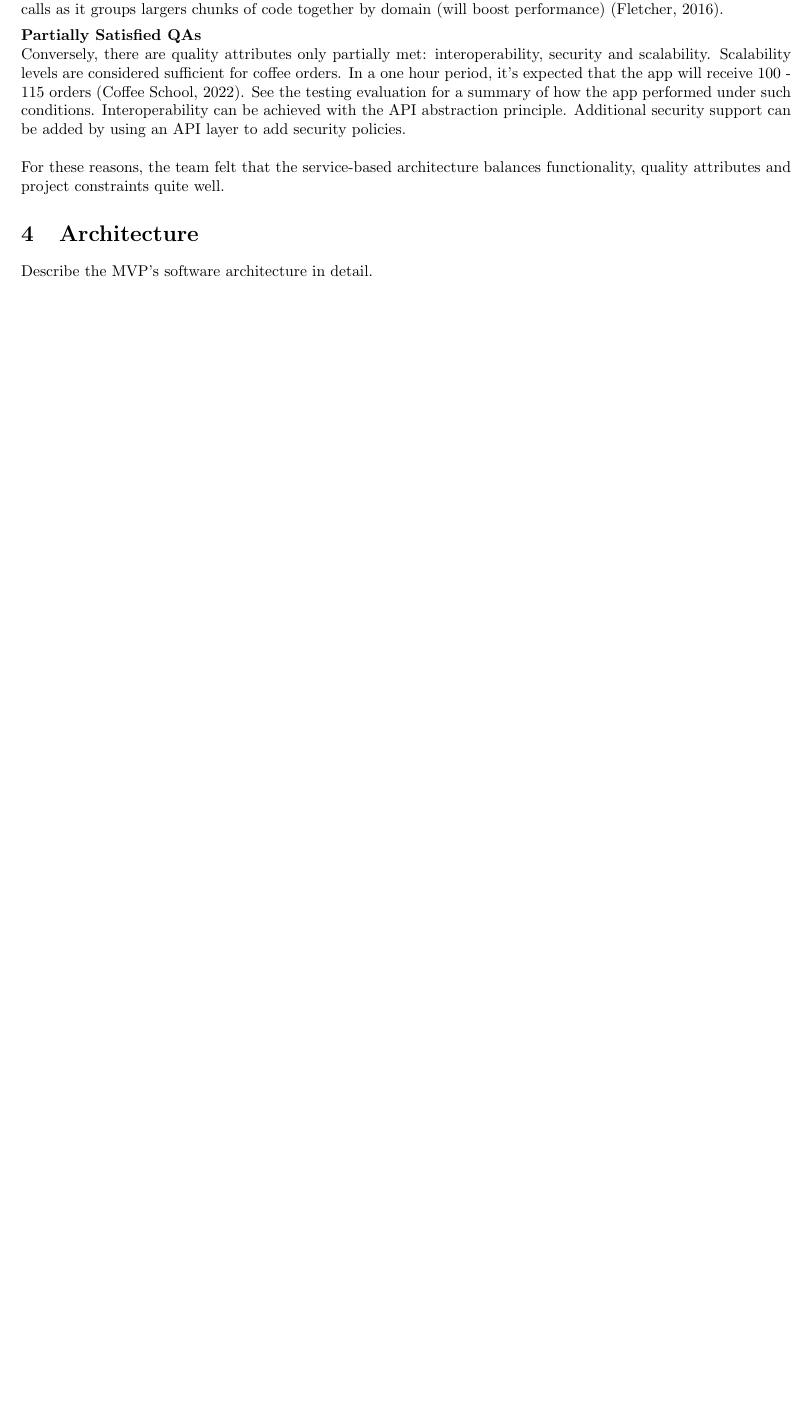
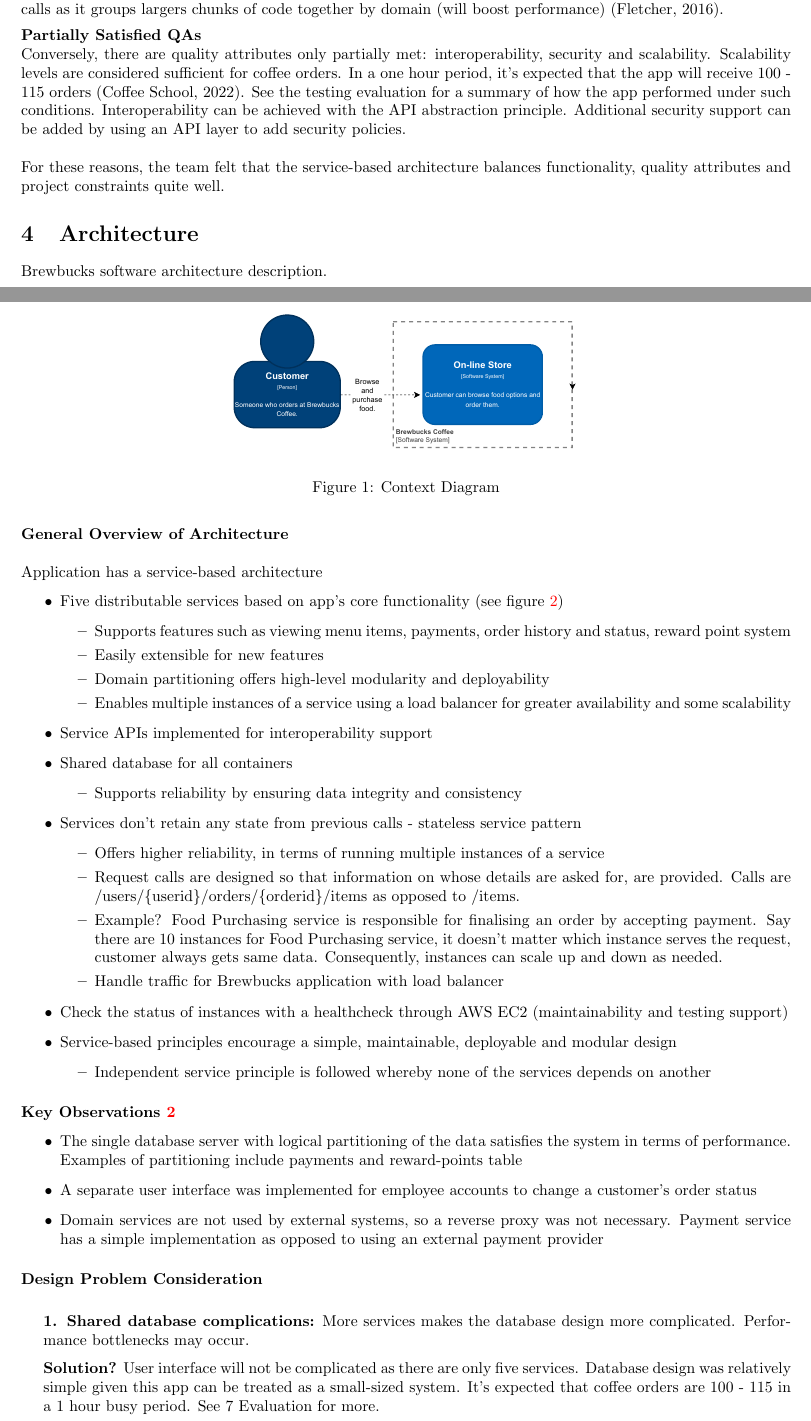
Before and after one commit to CSSE6400/P03-Brewbucks, a LaTeX document (report/report.tex): part of page 5 of 6 before the commit and two parts of pages 5 and 6 of 10 after it, the two joined at a grey line, cut so that both start at the same text, the shorter picture padded with empty space. Compiled offline with pdfLaTeX.

Commit message:
Add architecture disucssion to report

```diff
--- a/report/report.tex
+++ b/report/report.tex
@@ -1,5 +1,10 @@
 \documentclass{article}
 \usepackage{graphicx} % Required for inserting images
+\usepackage[%
+    colorlinks=true,
+    pdfborder={0 0 0},
+    linkcolor=red
+]{hyperref}
 \usepackage{geometry}
  \geometry{
  a4paper,
@@ -9,6 +14,7 @@
  }
 
 \title{Brew Bucks}
+\author{Nimesh Garg, Peidong Liu, Lars Moan, Daniel Morgan, Manav Trivedi, Sai Karthikeya Vermulapalli}
 \date{April 27, 2024}
 
 \begin{document}
@@ -142,4 +148,56 @@
 \hfill \break For these reasons, the team felt that the service-based architecture balances functionality, quality attributes and project constraints quite well.
 
 \section{Architecture}
-Describe the MVP’s software architecture in detail.
+Brewbucks software architecture description.
+
+\begin{figure}
+    \centering
+    \includegraphics[width=0.5\linewidth]{model//c4//pdf/context.drawio.pdf}
+    \caption{Context Diagram}
+    \label{fig:context}
+\end{figure}
+
+\subsubsection*{General Overview of Architecture}
+\medskip \noindent Application has a service-based architecture
+\begin{itemize}
+    \item Five distributable services based on app's core functionality (see figure \ref{fig:container})
+    \begin{itemize}
+     \item Supports features such as viewing menu items, payments, order history and status, reward point system
+     \item Easily extensible for new features
+     \item Domain partitioning offers high-level modularity and deployability
+     \item Enables multiple instances of a service using a load balancer for greater availability and some scalability
+   \end{itemize}
+   \item Service APIs implemented for interoperability support
+   \item Shared database for all containers
+    \begin{itemize}
+     \item Supports reliability by ensuring data integrity and consistency
+    \end{itemize}
+   \item Services don't retain any state from previous calls - stateless service pattern
+    \begin{itemize}
+    \item Offers higher reliability, in terms of running multiple instances of a service
+    \item  Request calls are designed so that information on whose details are asked for, are provided. Calls are /users/\{userid\}/orders/\{orderid\}/items as opposed to /items.
+     \item Example? Food Purchasing service is responsible for finalising an order by accepting payment. Say there are 10 instances for Food Purchasing service, it doesn't matter which instance serves the request, customer always gets same data. Consequently, instances can scale up and down as needed.
+     \item Handle traffic for Brewbucks application with load balancer
+    \end{itemize}
+    \item Check the status of instances with a healthcheck through AWS EC2 (maintainability and testing support)
+    \item Service-based principles encourage a simple, maintainable, deployable and modular design
+    \begin{itemize}
+     \item Independent service principle is followed whereby none of the services depends on another
+    \end{itemize}
+\end{itemize}
+
+\subsubsection*{Key Observations \ref{fig:container}}
+\begin{itemize}
+    \item The single database server with logical partitioning of the data satisfies the system in terms of performance. Examples of partitioning include payments and reward-points table
+    \item A separate user interface was implemented for employee accounts to change a customer's order status
+    \item Domain services are not used by external systems, so a reverse proxy was not necessary. Payment service has a simple implementation as opposed to using an external payment provider
+\end{itemize}
+
+\subsubsection*{Design Problem Consideration}
+\bigskip \hfill \begin{minipage}{\dimexpr\textwidth-0.5cm}
+\textbf{1. Shared database complications:} More services makes the database design more complicated. Performance bottlenecks may occur.
+
+\medskip \textbf{Solution?} User interface will not be complicated as there are only five services. Database design was relatively simple given this app can be treated as a small-sized system. It's expected that coffee orders are 100 - 115 in a 1 hour busy period. See 7 Evaluation for more.
+\end{minipage}
+
+\newgeometry{left=1.5cm,bottom=2.0cm,right=1.5cm,top=2.0cm}
```
Also changed, not shown: model/c4/pdf/context.drawio.pdf, model/c4/pdf/customer_account_management.drawio.pdf, model/c4/pdf/food_browsing.drawio.pdf, model/c4/pdf/food_purchasing.drawio.pdf, model/c4/pdf/on-line-store-container-diagram.drawio-land.pdf (added), model/c4/pdf/on-line-store-container-diagram.drawio.pdf, model/c4/pdf/order_management.drawio.pdf (added), model/c4/pdf/reward_point_system.drawio.pdf (added), model/c4/pdf/reward_points_system.drawio.pdf (deleted), report/report.tex (46 more changed lines), 4 other files.
